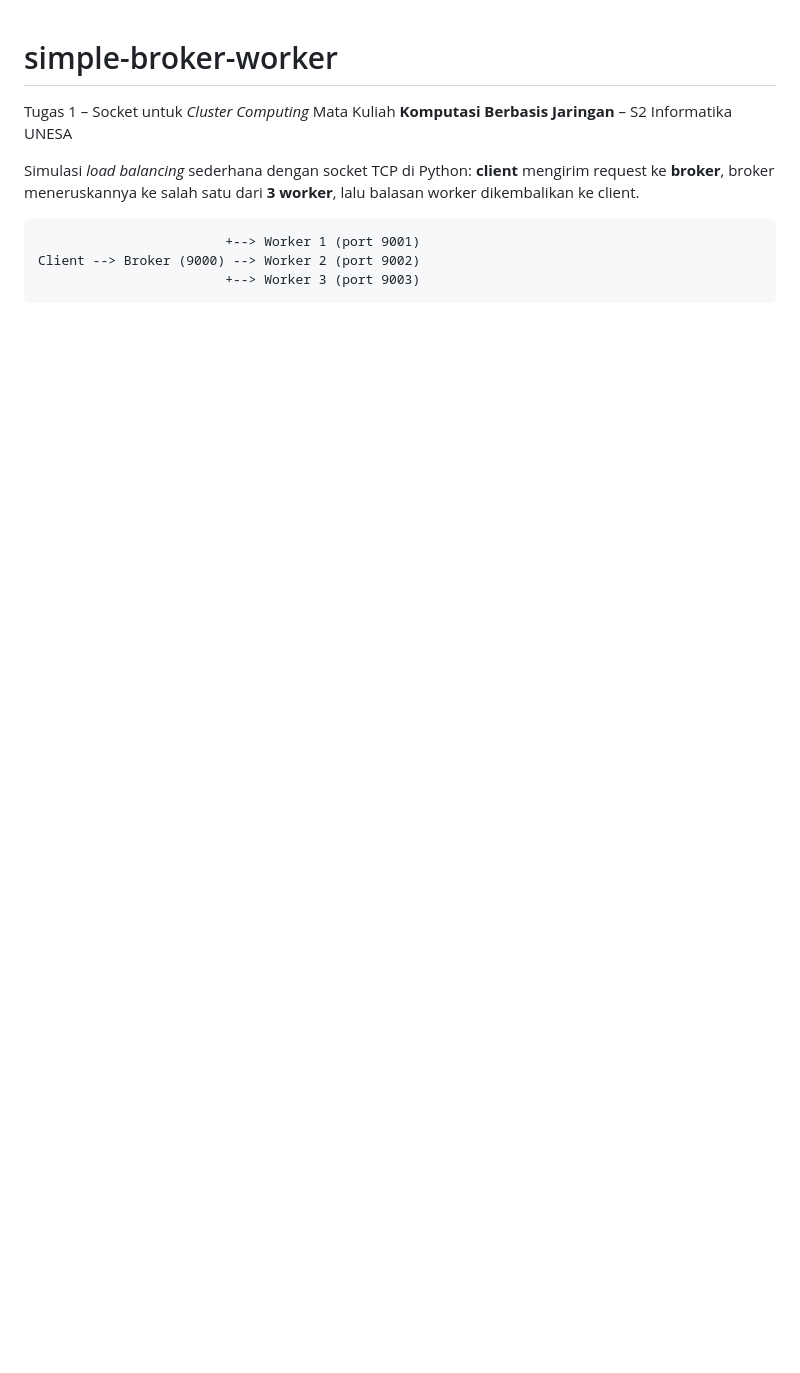
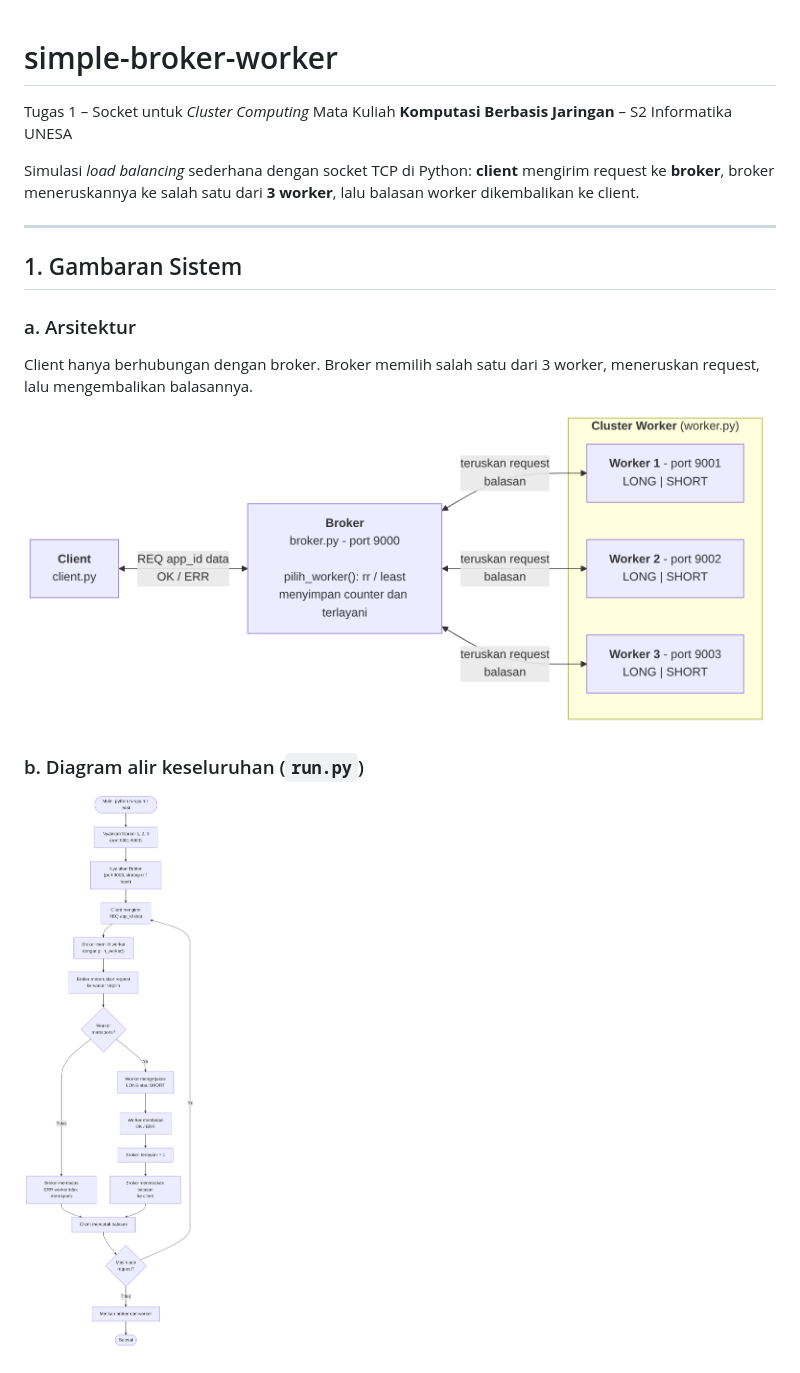
Before and after one commit to hizidha/simple-broker-worker, a Markdown page: README.md, the part around one of its changes. GitHub-like rendering; pictures changed too: docs/01-arsitektur.png (added), docs/02-alur-sistem.png (added); blank space fills up the shorter version.

Commit message:
add image to README.md

````diff
--- a/README.md
+++ b/README.md
@@ -6,8 +6,17 @@ Mata Kuliah **Komputasi Berbasis Jaringan** – S2 Informatika UNESA
 Simulasi *load balancing* sederhana dengan socket TCP di Python:
 **client** mengirim request ke **broker**, broker meneruskannya ke salah satu dari **3 worker**, lalu balasan worker dikembalikan ke client.
 
-```
-                        +--> Worker 1 (port 9001)
-Client --> Broker (9000) --> Worker 2 (port 9002)
-                        +--> Worker 3 (port 9003)
-```
+---
+
+## 1. Gambaran Sistem
+
+### a. Arsitektur
+
+Client hanya berhubungan dengan broker. Broker memilih salah satu dari 3 worker, meneruskan request, lalu mengembalikan balasannya.
+
+![Arsitektur sistem](docs/01-arsitektur.png)
+
+### b. Diagram alir keseluruhan (`run.py`)
+
+![Diagram alir sistem](docs/02-alur-sistem.png)
+
````
Also changed, not shown: other parts of README.md (+104 -12 lines), docs/03-sequence.png (added), docs/04-pilih-worker.png (added), docs/05-worker.png (added), docs/06-rr-vs-least.png (added), 6 other files.
